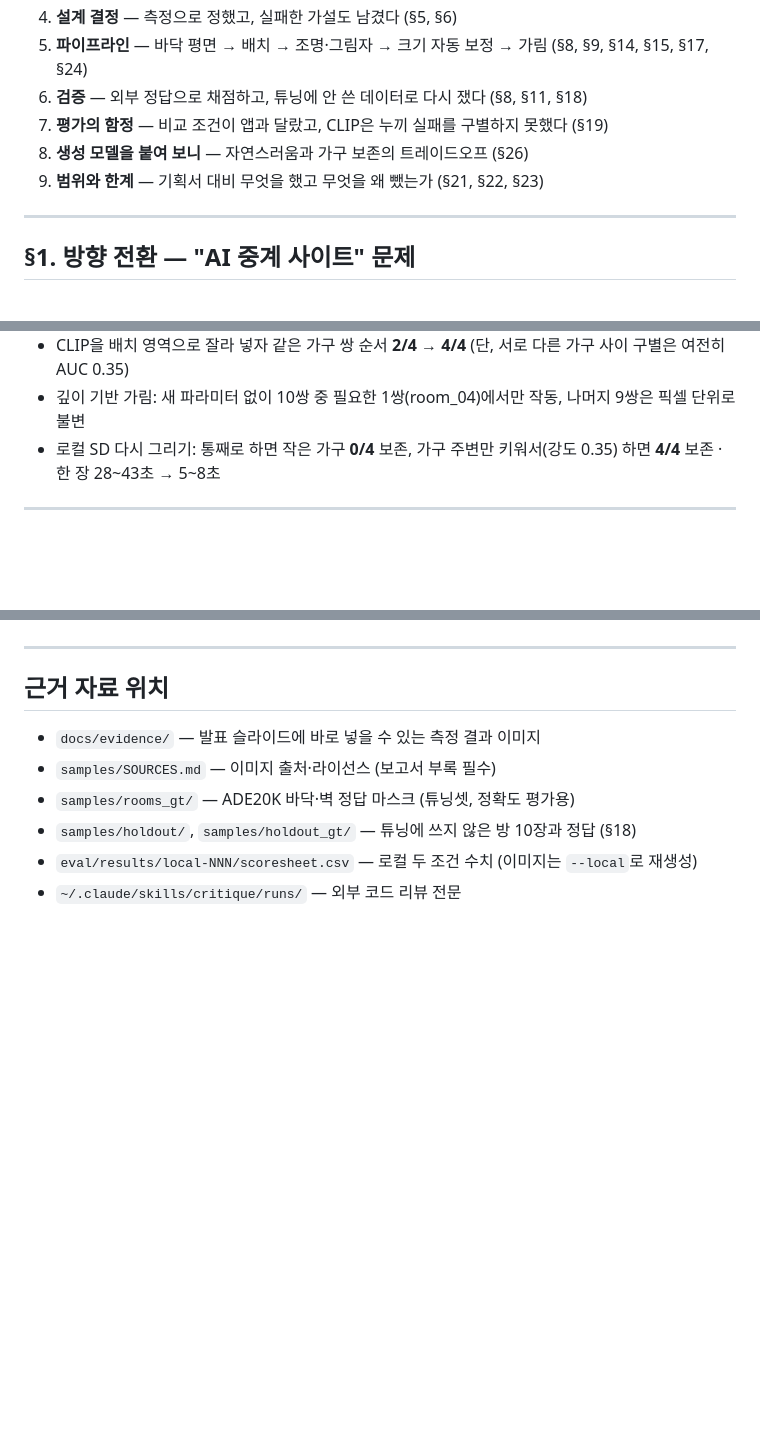
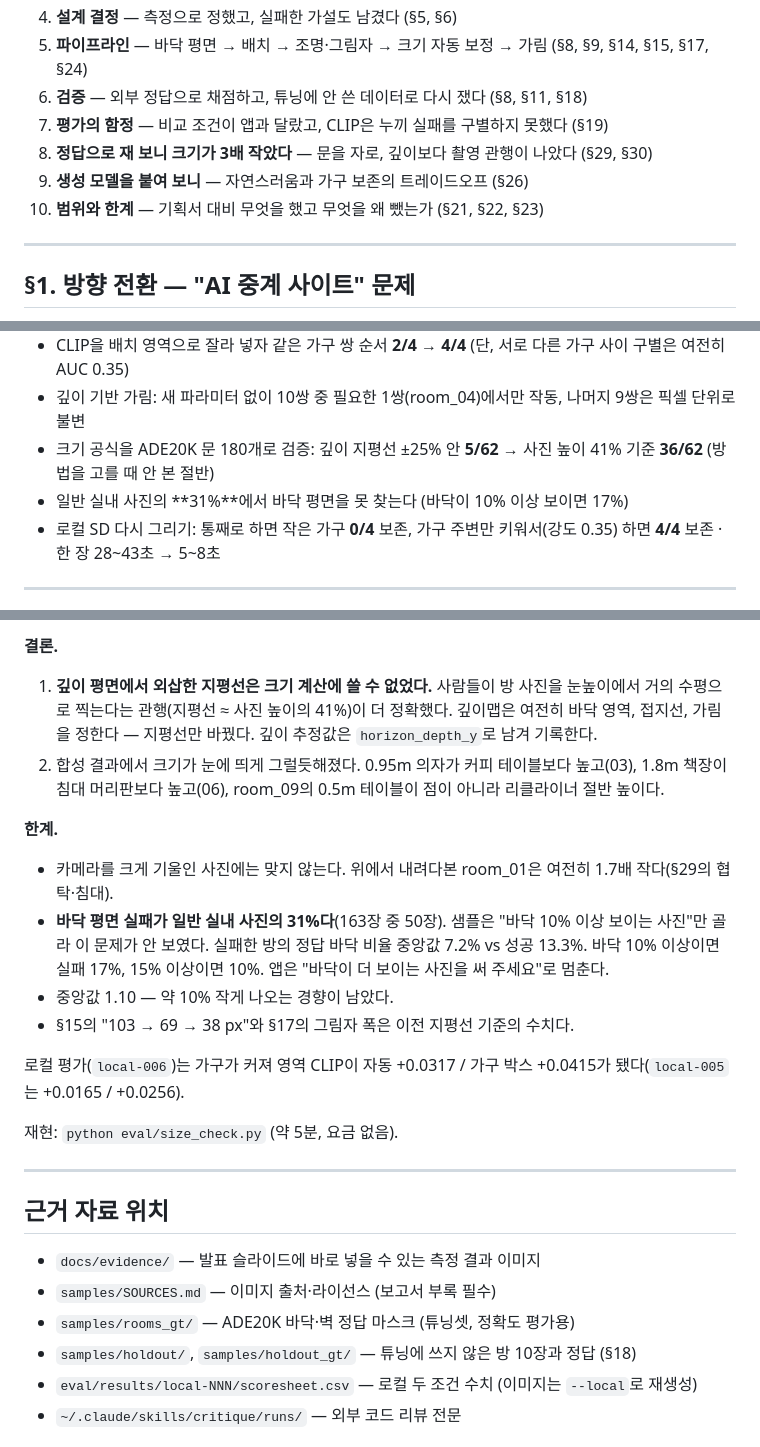
Before and after one commit to yourqxc/Capstone, a Markdown page: ai-interior/DEVLOG.md, 3 parts joined by grey strips. Rendered like a GitHub page; blank space fills up the shorter version.

```diff
--- a/ai-interior/DEVLOG.md
+++ b/ai-interior/DEVLOG.md
@@ -16,8 +16,9 @@
 5. **파이프라인** — 바닥 평면 → 배치 → 조명·그림자 → 크기 자동 보정 → 가림 (§8, §9, §14, §15, §17, §24)
 6. **검증** — 외부 정답으로 채점하고, 튜닝에 안 쓴 데이터로 다시 쟀다 (§8, §11, §18)
 7. **평가의 함정** — 비교 조건이 앱과 달랐고, CLIP은 누끼 실패를 구별하지 못했다 (§19)
-8. **생성 모델을 붙여 보니** — 자연스러움과 가구 보존의 트레이드오프 (§26)
-9. **범위와 한계** — 기획서 대비 무엇을 했고 무엇을 왜 뺐는가 (§21, §22, §23)
+8. **정답으로 재 보니 크기가 3배 작았다** — 문을 자로, 깊이보다 촬영 관행이 나았다 (§29, §30)
+9. **생성 모델을 붙여 보니** — 자연스러움과 가구 보존의 트레이드오프 (§26)
+10. **범위와 한계** — 기획서 대비 무엇을 했고 무엇을 왜 뺐는가 (§21, §22, §23)
 
 ---
 
@@ -218,6 +219,8 @@ SAM 공식 데모도 같은 방식이다.
 - 누끼 정상(육안): 가구를 안 칠하면 **4/10**, 칠하면 **8/10** — 그런데 CLIP delta는 +0.0113 vs +0.0131로 구별 못 함
 - CLIP을 배치 영역으로 잘라 넣자 같은 가구 쌍 순서 **2/4 → 4/4** (단, 서로 다른 가구 사이 구별은 여전히 AUC 0.35)
 - 깊이 기반 가림: 새 파라미터 없이 10쌍 중 필요한 1쌍(room_04)에서만 작동, 나머지 9쌍은 픽셀 단위로 불변
+- 크기 공식을 ADE20K 문 180개로 검증: 깊이 지평선 ±25% 안 **5/62** → 사진 높이 41% 기준 **36/62** (방법을 고를 때 안 본 절반)
+- 일반 실내 사진의 **31%**에서 바닥 평면을 못 찾는다 (바닥이 10% 이상 보이면 17%)
 - 로컬 SD 다시 그리기: 통째로 하면 작은 가구 **0/4** 보존, 가구 주변만 키워서(강도 0.35) 하면 **4/4** 보존 · 한 장 28~43초 → 5~8초
 
 ---
@@ -975,3 +1006,16 @@ UI 문구를 "가구가 차지할 크기만큼 칠하세요"로 수정.
+**결론.**
+1. **깊이 평면에서 외삽한 지평선은 크기 계산에 쓸 수 없었다.** 사람들이 방 사진을 눈높이에서 거의 수평으로 찍는다는 관행(지평선 ≈ 사진 높이의 41%)이 더 정확했다. 깊이맵은 여전히 바닥 영역, 접지선, 가림을 정한다 — 지평선만 바꿨다. 깊이 추정값은 `horizon_depth_y`로 남겨 기록한다.
+2. 합성 결과에서 크기가 눈에 띄게 그럴듯해졌다. 0.95m 의자가 커피 테이블보다 높고(03), 1.8m 책장이 침대 머리판보다 높고(06), room_09의 0.5m 테이블이 점이 아니라 리클라이너 절반 높이다.
+
+**한계.**
+- 카메라를 크게 기울인 사진에는 맞지 않는다. 위에서 내려다본 room_01은 여전히 1.7배 작다(§29의 협탁·침대).
+- **바닥 평면 실패가 일반 실내 사진의 31%다**(163장 중 50장). 샘플은 "바닥 10% 이상 보이는 사진"만 골라 이 문제가 안 보였다. 실패한 방의 정답 바닥 비율 중앙값 7.2% vs 성공 13.3%. 바닥 10% 이상이면 실패 17%, 15% 이상이면 10%. 앱은 "바닥이 더 보이는 사진을 써 주세요"로 멈춘다.
+- 중앙값 1.10 — 약 10% 작게 나오는 경향이 남았다.
+- §15의 "103 → 69 → 38 px"와 §17의 그림자 폭은 이전 지평선 기준의 수치다.
+
+로컬 평가(`local-006`)는 가구가 커져 영역 CLIP이 자동 +0.0317 / 가구 박스 +0.0415가 됐다(`local-005`는 +0.0165 / +0.0256).
+
+재현: `python eval/size_check.py` (약 5분, 요금 없음).
 
 ---
 
```
Also changed, not shown: other parts of ai-interior/DEVLOG.md (+31 -3 lines), ai-interior/README.md (+2 -1 lines), ai-interior/docs/evidence/27_크기보정_새기준.png (added), ai-interior/docs/evidence/28_문_크기검증.png (added), 5 other files.
